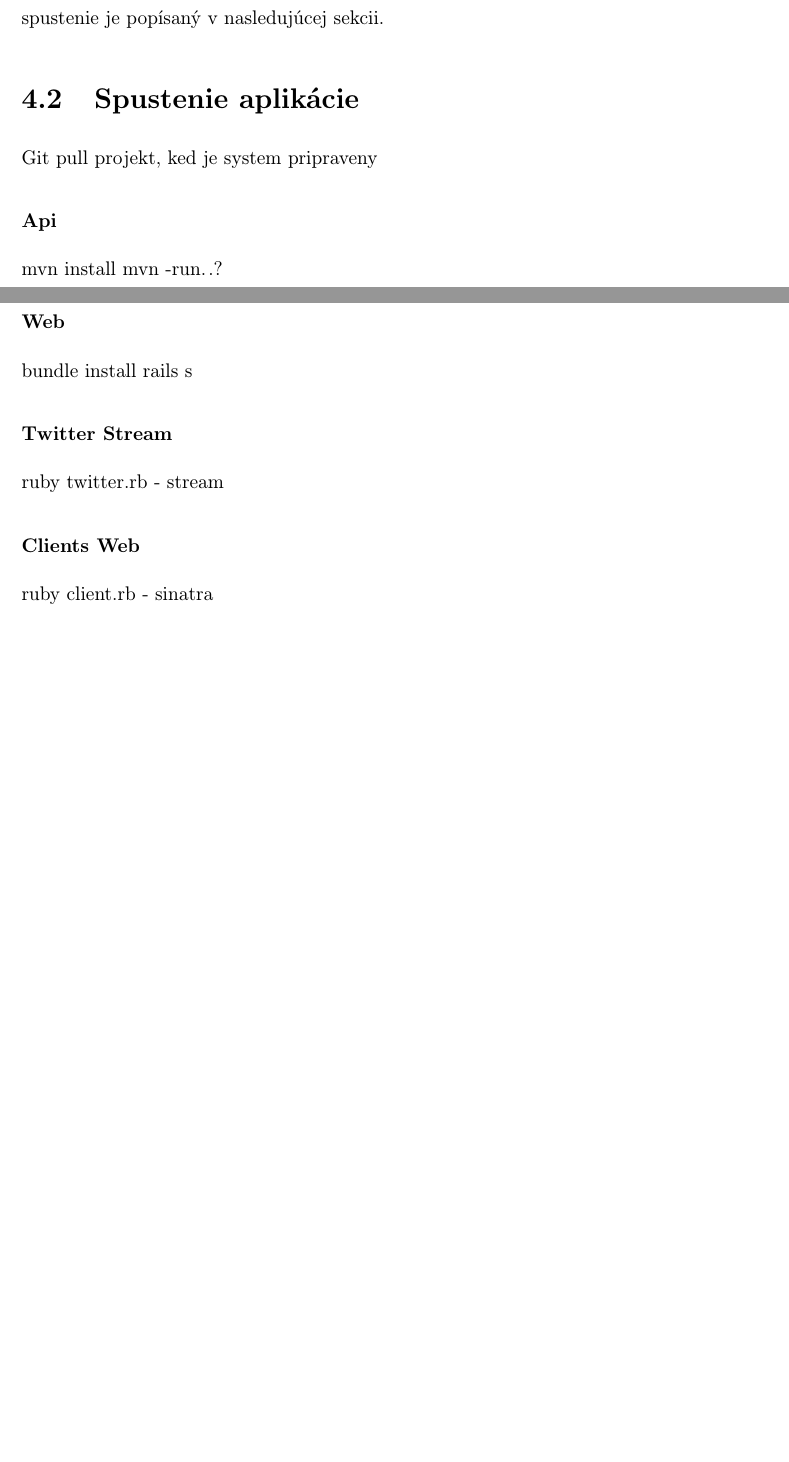
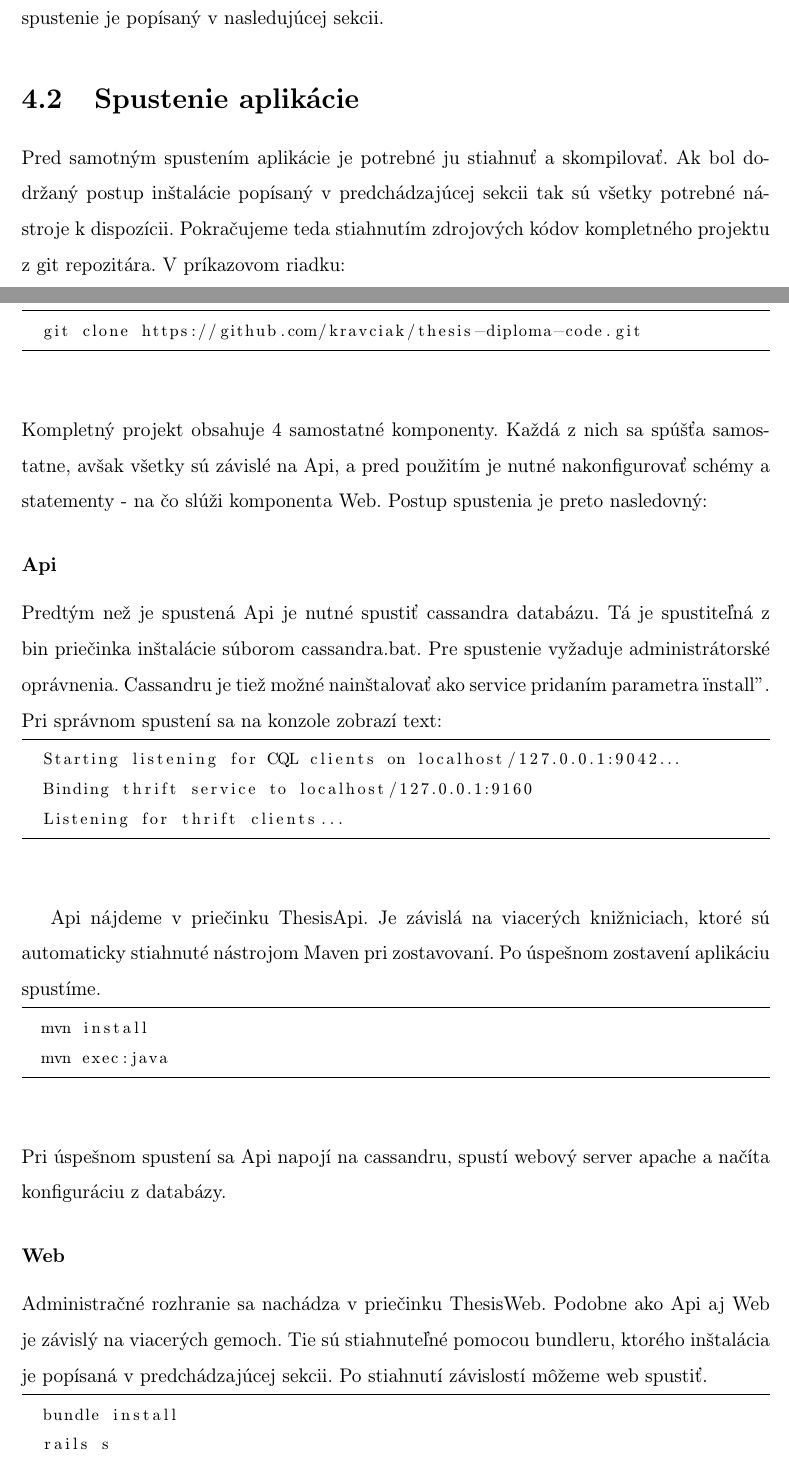
Before and after one commit to kravciak/thesis, a LaTeX thesis (thesis.tex, which reads chapters/50_instalacia.tex): two parts of pages 18 and 19 of 23 before the commit and two parts of pages 20 and 21 of 26 after it, joined at a grey line, cut so that both start at the same text, the shorter picture padded with empty space. Compiled offline with pdfLaTeX.

Commit message:
Instalacia

```diff
--- a/chapters/50_instalacia.tex
+++ b/chapters/50_instalacia.tex
@@ -93,17 +93,33 @@
 	Týmto krokmi sme pripravili prostredie pre spustenie aplikácie. Podrobný postup pre spustenie je popísaný v nasledujúcej sekcii.
 
 \section{Spustenie aplikácie}
-
-Git pull projekt, ked je system pripraveny
-%https://github.com/kravciak/ThesisWeb/archive/master.zip
+	Pred samotným spustením aplikácie je potrebné ju stiahnuť a skompilovať. Ak bol dodržaný postup inštalácie popísaný v predchádzajúcej sekcii tak sú všetky potrebné nástroje k dispozícii. Pokračujeme teda stiahnutím zdrojových kódov kompletného projektu z git repozitára. V príkazovom riadku:
+	\begin{lstlisting}
+	git clone https://github.com/kravciak/thesis-diploma-code.git
+	\end{lstlisting}
+	Kompletný projekt obsahuje 4 samostatné komponenty. Každá z nich sa spúšťa samostatne, avšak všetky sú závislé na Api, a pred použitím je nutné nakonfigurovať schémy a statementy - na čo slúži komponenta Web. Postup spustenia je preto nasledovný:
 
 \subsubsection{Api}
+	Predtým než je spustená Api je nutné spustiť cassandra databázu. Tá je spustiteľná z bin priečinka inštalácie súborom cassandra.bat. Pre spustenie vyžaduje administrátorské oprávnenia. Cassandru je tiež možné nainštalovať ako service pridaním parametra "install". Pri správnom spustení sa na konzole zobrazí text:
+	\begin{lstlisting}
+	Starting listening for CQL clients on localhost/127.0.0.1:9042...
+	Binding thrift service to localhost/127.0.0.1:9160
+	Listening for thrift clients...
+	\end{lstlisting}
+
+	Api nájdeme v priečinku ThesisApi. Je závislá na viacerých knižniciach, ktoré sú automaticky stiahnuté nástrojom Maven pri zostavovaní. Po úspešnom zostavení aplikáciu spustíme.
+	\begin{lstlisting}
 	mvn install
-mvn -run..?
+	mvn exec:java
+	\end{lstlisting}
+	Pri úspešnom spustení sa Api napojí na cassandru, spustí webový server apache a načíta konfiguráciu z databázy.
+
 \subsubsection{Web}
+	Administračné rozhranie sa nachádza v priečinku ThesisWeb. Podobne ako Api aj Web je závislý na viacerých gemoch. Tie sú stiahnuteľné pomocou bundleru, ktorého inštalácia je popísaná v predchádzajúcej sekcii. Po stiahnutí závislostí môžeme web spustiť.
+	\begin{lstlisting}
 	bundle install
 	rails s
+	\end{lstlisting}
+	Po spustení je webové rozhranie dostupné na adrese \url{http://localhost:3000/}.
+
 \subsubsection{Twitter Stream}
-ruby twitter.rb - stream
-\subsubsection{Clients Web}
-ruby client.rb - sinatra
```
Also changed, not shown: chapters/30_technologie.tex (+18 -6 lines), chapters/40_implementacia.tex (+3 -3 lines), chapters/50_instalacia.tex (15 more changed lines). Lines whose indentation alone changed are shown as unchanged.
